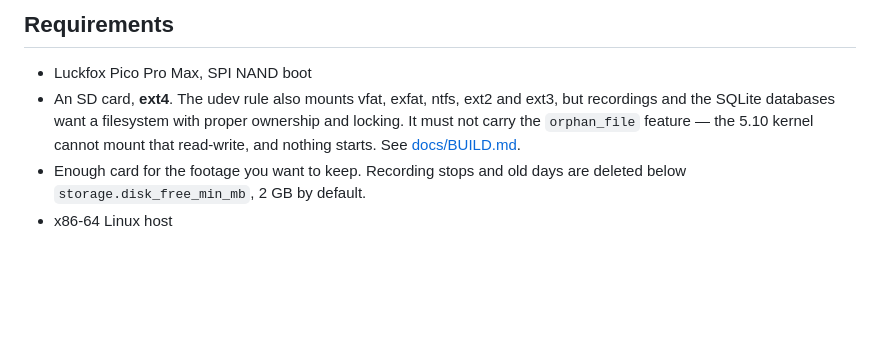
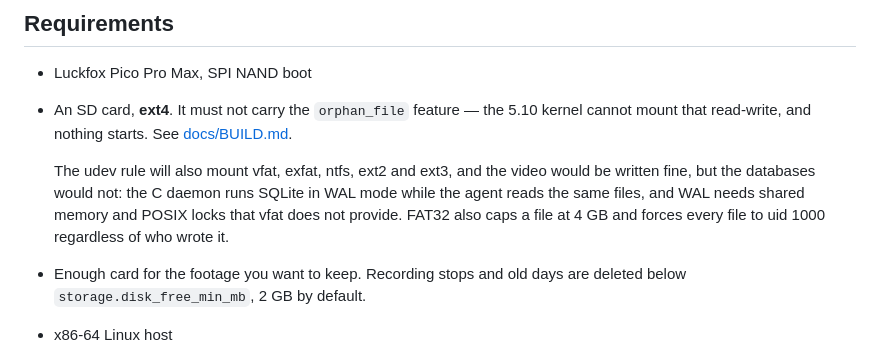
Before and after one commit to zhu30844/MontionSense, a Markdown page: README.md, the part around the change. GitHub-like rendering; blank space fills up the shorter version.

Commit message:
Say why the card has to be ext4
FAT32 mounts and records fine, so "use ext4" alone reads like a preference.
The real blocker is the databases: storage_db.c runs SQLite in WAL mode and
the agent opens the same files read-only, and WAL wants shared memory and
POSIX locks that vfat has no answer for. One process might get away with it;
two will not, intermittently and unhelpfully.

Co-Authored-By: Claude Opus 5 <noreply@anthropic.com>

```diff
--- a/README.md
+++ b/README.md
@@ -44,11 +44,15 @@ install and nothing to configure.
 ## Requirements
 
 - Luckfox Pico Pro Max, SPI NAND boot
-- An SD card, **ext4**. The udev rule also mounts vfat, exfat, ntfs, ext2 and
-  ext3, but recordings and the SQLite databases want a filesystem with proper
-  ownership and locking. It must not carry the `orphan_file` feature — the
-  5.10 kernel cannot mount that read-write, and nothing starts. See
+- An SD card, **ext4**. It must not carry the `orphan_file` feature — the 5.10
+  kernel cannot mount that read-write, and nothing starts. See
   [docs/BUILD.md](docs/BUILD.md#the-sd-card).
+
+  The udev rule will also mount vfat, exfat, ntfs, ext2 and ext3, and the
+  video would be written fine, but the databases would not: the C daemon runs
+  SQLite in WAL mode while the agent reads the same files, and WAL needs
+  shared memory and POSIX locks that vfat does not provide. FAT32 also caps a
+  file at 4 GB and forces every file to uid 1000 regardless of who wrote it.
 - Enough card for the footage you want to keep. Recording stops and old days
   are deleted below `storage.disk_free_min_mb`, 2 GB by default.
 - x86-64 Linux host
```
